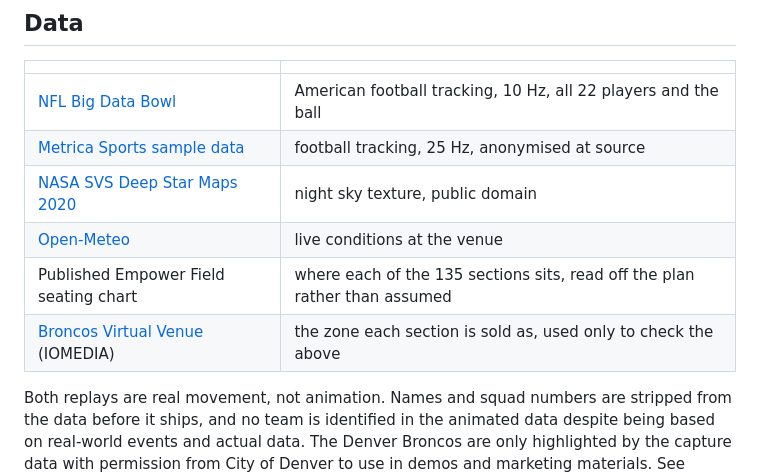
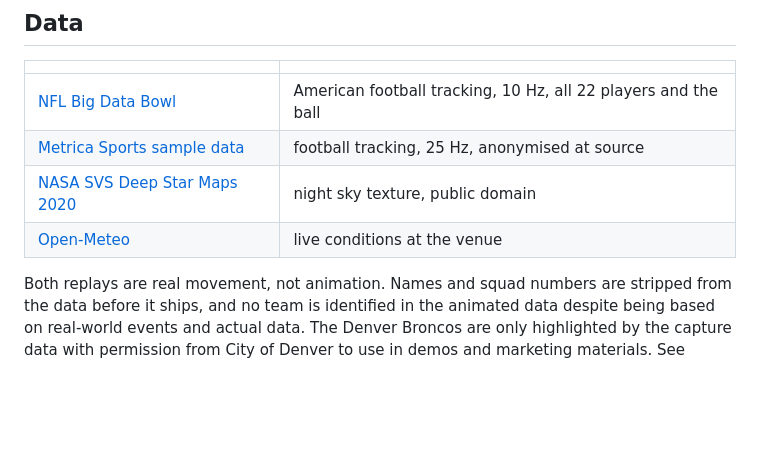
Before and after one commit to b-connolly/sports-venue-digital-twin, a Markdown page: README.md, the part around the change. Rendered like a GitHub page; blank space fills up the shorter version.

```diff
--- a/README.md
+++ b/README.md
@@ -69,8 +69,6 @@ The captures were processed with
 | [Metrica Sports sample data](https://github.com/metrica-sports/sample-data) | football tracking, 25 Hz, anonymised at source |
 | [NASA SVS Deep Star Maps 2020](https://svs.gsfc.nasa.gov/4851) | night sky texture, public domain |
 | [Open-Meteo](https://open-meteo.com) | live conditions at the venue |
-| Published Empower Field seating chart | where each of the 135 sections sits, read off the plan rather than assumed |
-| [Broncos Virtual Venue](https://denverbroncos.io-media.com/web/index.html) (IOMEDIA) | the zone each section is sold as, used only to check the above |
 
 Both replays are real movement, not animation. Names and squad numbers are
 stripped from the data before it ships, and no team is identified in the animated data despite being based on real-world events and actual data. The Denver Broncos are only highlighted by the capture data with permission from City of Denver to use in demos and marketing materials. See [`NOTICE`](NOTICE).
```
